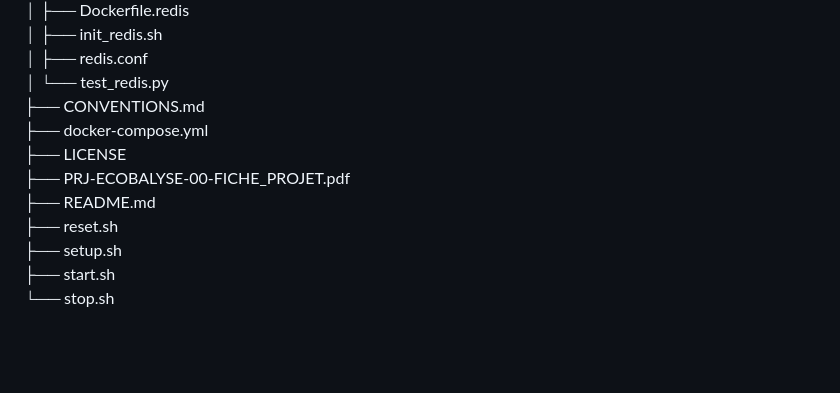
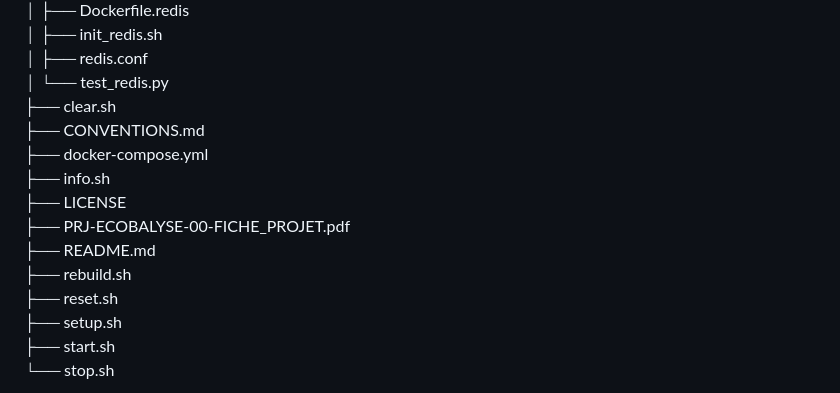
Before and after one commit to dte-thierry/prj_ECOBALYSE, a Markdown page: README.md, the part around the change. GitHub-like rendering; blank space fills up the shorter version.

```diff
--- a/README.md
+++ b/README.md
@@ -135,11 +135,14 @@ prj_ECOBALYSE
 <br />│   ├── init_redis.sh
 <br />│   ├── redis.conf
 <br />│   └── test_redis.py
+<br />├── clear.sh
 <br />├── CONVENTIONS.md
 <br />├── docker-compose.yml
+<br />├── info.sh
 <br />├── LICENSE
 <br />├── PRJ-ECOBALYSE-00-FICHE_PROJET.pdf
 <br />├── README.md
+<br />├── rebuild.sh
 <br />├── reset.sh
 <br />├── setup.sh
 <br />├── start.sh
```
